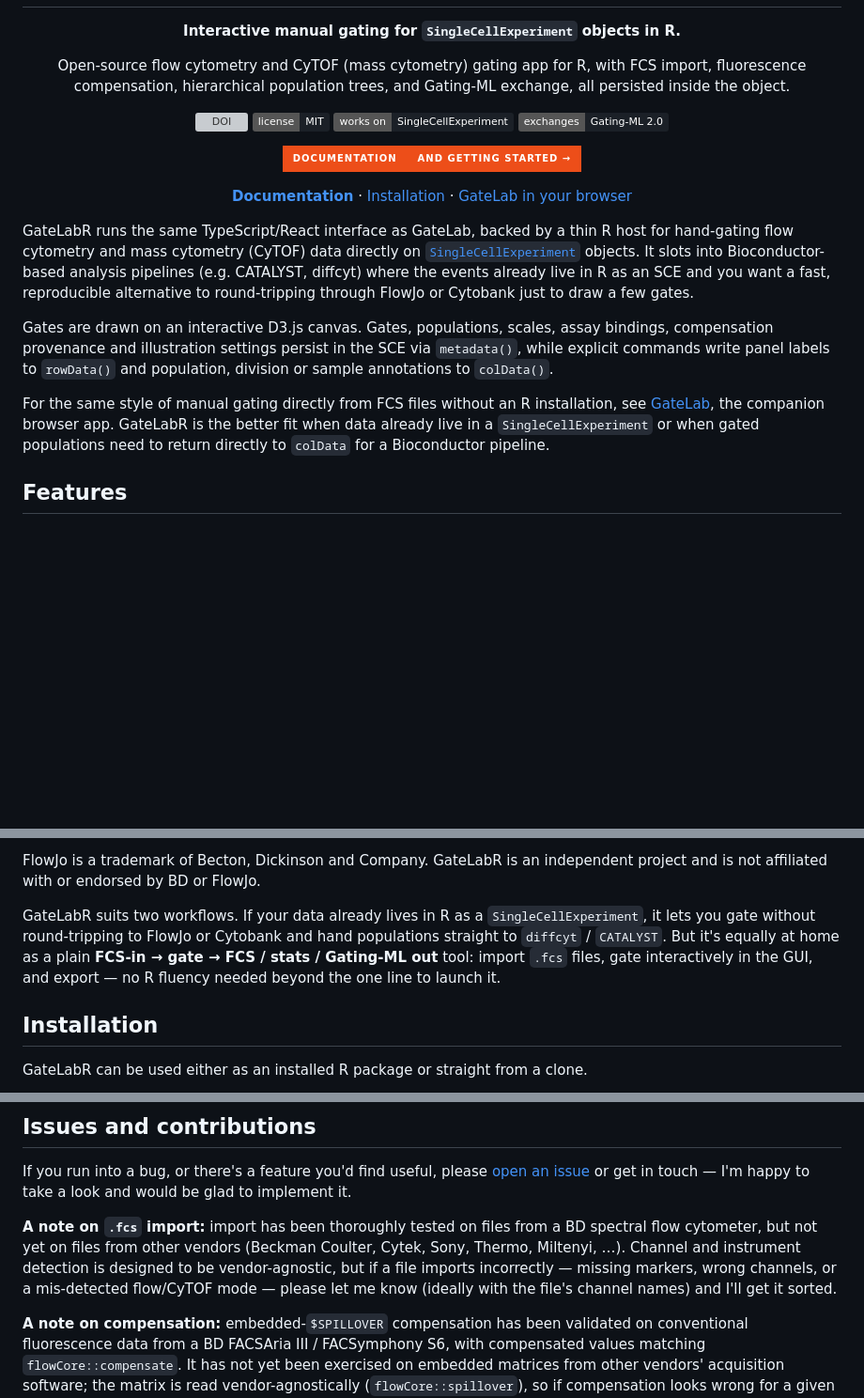
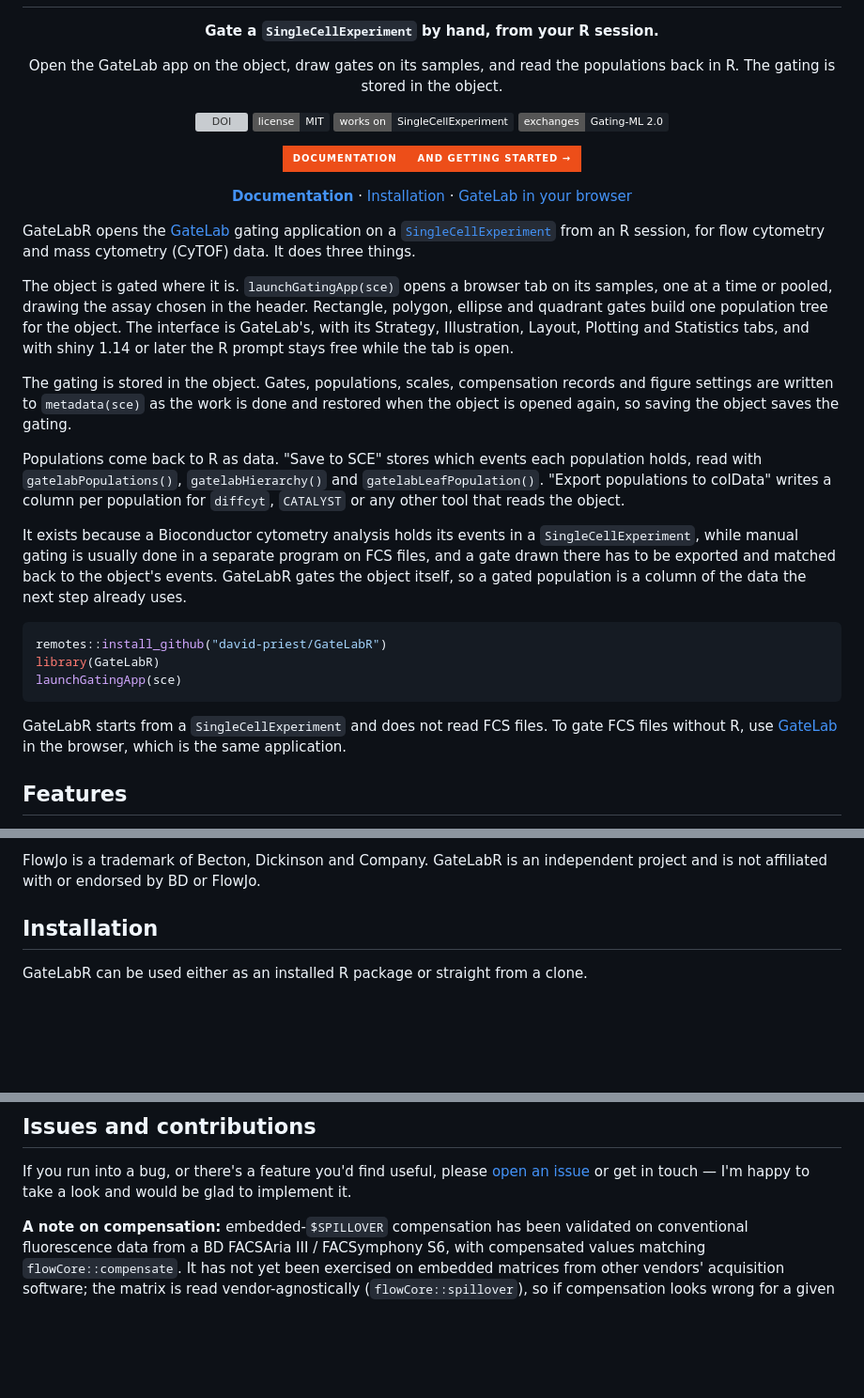
Before and after one commit to david-priest/GateLabR, a Markdown page: README.md, 3 parts joined by grey strips. Shown at 94% size. Drawn GitHub-style; badges without logos; blank space fills up the shorter version; grey boxes are pictures that could not be loaded.

Commit message:
README: say what GateLabR does, and stop offering an FCS import
The opening now follows figtracer's README: a line of what to do with
the package, the three things it does (the object is gated where it is,
the gating is stored in it, populations come back to R as data), why it
exists, and the three lines that start it.

The header, a paragraph of the comparison section and a closing note
described importing .fcs files. The interface that did so was retired in
1.4.0, and GateLabR starts from a SingleCellExperiment; the README now
says so and points FCS users to GateLab.

Co-Authored-By: Claude Fable 5.1 <noreply@anthropic.com>

````diff
--- a/README.md
+++ b/README.md
@@ -2,11 +2,9 @@
   <img src="man/figures/gatelabr-logo.png" alt="GateLabR" width="280">
 </h1>
 
-<p align="center"><b>Interactive manual gating for <code>SingleCellExperiment</code> objects in R.</b></p>
+<p align="center"><b>Gate a <code>SingleCellExperiment</code> by hand, from your R session.</b></p>
 
-<p align="center">
-  Open-source flow cytometry and CyTOF (mass cytometry) gating app for R, with FCS import, fluorescence compensation, hierarchical population trees, and Gating-ML exchange, all persisted inside the object.
-</p>
+<p align="center">Open the GateLab app on the object, draw gates on its samples, and read the populations back in R. The gating is stored in the object.</p>
 
 <p align="center">
   <a href="https://doi.org/10.5281/zenodo.20404387"><img src="https://zenodo.org/badge/DOI/10.5281/zenodo.20404387.svg" alt="DOI"></a>
@@ -23,23 +21,23 @@
   <a href="https://david-priest.github.io/GateLabR"><b>Documentation</b></a> · <a href="#installation">Installation</a> · <a href="https://github.com/david-priest/GateLab">GateLab in your browser</a>
 </p>
 
-GateLabR runs the same TypeScript/React interface as GateLab, backed by a thin
-R host for hand-gating flow cytometry and mass cytometry (CyTOF) data directly on
-[`SingleCellExperiment`](https://bioconductor.org/packages/SingleCellExperiment/)
-objects. It slots into Bioconductor-based analysis pipelines (e.g. CATALYST,
-diffcyt) where the events already live in R as an SCE and you want a fast,
-reproducible alternative to round-tripping through FlowJo or Cytobank just to
-draw a few gates.
+GateLabR opens the [GateLab](https://github.com/david-priest/GateLab) gating application on a [`SingleCellExperiment`](https://bioconductor.org/packages/SingleCellExperiment/) from an R session, for flow cytometry and mass cytometry (CyTOF) data. It does three things.
 
-Gates are drawn on an interactive D3.js canvas. Gates, populations, scales,
-assay bindings, compensation provenance and illustration settings persist in
-the SCE via `metadata()`, while explicit commands write panel labels to
-`rowData()` and population, division or sample annotations to `colData()`.
+The object is gated where it is. `launchGatingApp(sce)` opens a browser tab on its samples, one at a time or pooled, drawing the assay chosen in the header. Rectangle, polygon, ellipse and quadrant gates build one population tree for the object. The interface is GateLab's, with its Strategy, Illustration, Layout, Plotting and Statistics tabs, and with shiny 1.14 or later the R prompt stays free while the tab is open.
 
-For the same style of manual gating directly from FCS files without an R installation,
-see [GateLab](https://github.com/david-priest/GateLab), the companion browser app.
-GateLabR is the better fit when data already live in a `SingleCellExperiment` or when
-gated populations need to return directly to `colData` for a Bioconductor pipeline.
+The gating is stored in the object. Gates, populations, scales, compensation records and figure settings are written to `metadata(sce)` as the work is done and restored when the object is opened again, so saving the object saves the gating.
+
+Populations come back to R as data. "Save to SCE" stores which events each population holds, read with `gatelabPopulations()`, `gatelabHierarchy()` and `gatelabLeafPopulation()`. "Export populations to colData" writes a column per population for `diffcyt`, `CATALYST` or any other tool that reads the object.
+
+It exists because a Bioconductor cytometry analysis holds its events in a `SingleCellExperiment`, while manual gating is usually done in a separate program on FCS files, and a gate drawn there has to be exported and matched back to the object's events. GateLabR gates the object itself, so a gated population is a column of the data the next step already uses.
+
+```r
+remotes::install_github("david-priest/GateLabR")
+library(GateLabR)
+launchGatingApp(sce)
+```
+
+GateLabR starts from a `SingleCellExperiment` and does not read FCS files. To gate FCS files without R, use [GateLab](https://github.com/david-priest/GateLab) in the browser, which is the same application.
 
 ## Features
 
@@ -113,13 +111,6 @@ On agents: an agent reaches the open tab through a relay on your computer, an MC
 
 FlowJo is a trademark of Becton, Dickinson and Company. GateLabR is an independent
 project and is not affiliated with or endorsed by BD or FlowJo.
-
-GateLabR suits two workflows. If your data already lives in R as a
-`SingleCellExperiment`, it lets you gate without round-tripping to FlowJo or
-Cytobank and hand populations straight to `diffcyt` / `CATALYST`. But it's equally
-at home as a plain **FCS-in → gate → FCS / stats / Gating-ML out** tool: import
-`.fcs` files, gate interactively in the GUI, and export — no R fluency needed
-beyond the one line to launch it.
 
 ## Installation
 
@@ -303,13 +294,6 @@ If you run into a bug, or there's a feature you'd find useful, please
 [open an issue](https://github.com/david-priest/GateLabR/issues) or get in
 touch — I'm happy to take a look and would be glad to implement it.
 
-**A note on `.fcs` import:** import has been thoroughly tested on files from a
-BD spectral flow cytometer, but not yet on files from other vendors (Beckman
-Coulter, Cytek, Sony, Thermo, Miltenyi, …). Channel and instrument detection
-is designed to be vendor-agnostic, but if a file imports incorrectly — missing
-markers, wrong channels, or a mis-detected flow/CyTOF mode — please let me
-know (ideally with the file's channel names) and I'll get it sorted.
-
 **A note on compensation:** embedded-`$SPILLOVER` compensation has been
 validated on conventional fluorescence data from a BD FACSAria III /
 FACSymphony S6, with compensated values matching `flowCore::compensate`. It has
````
